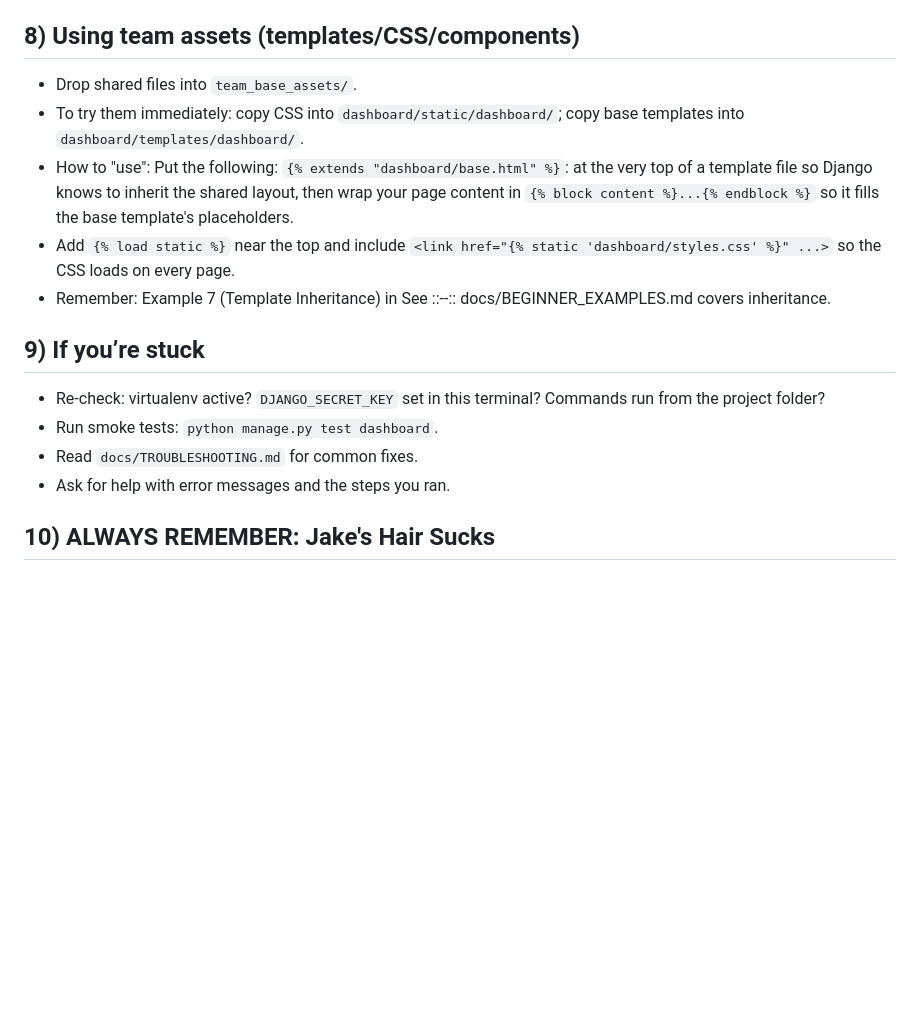
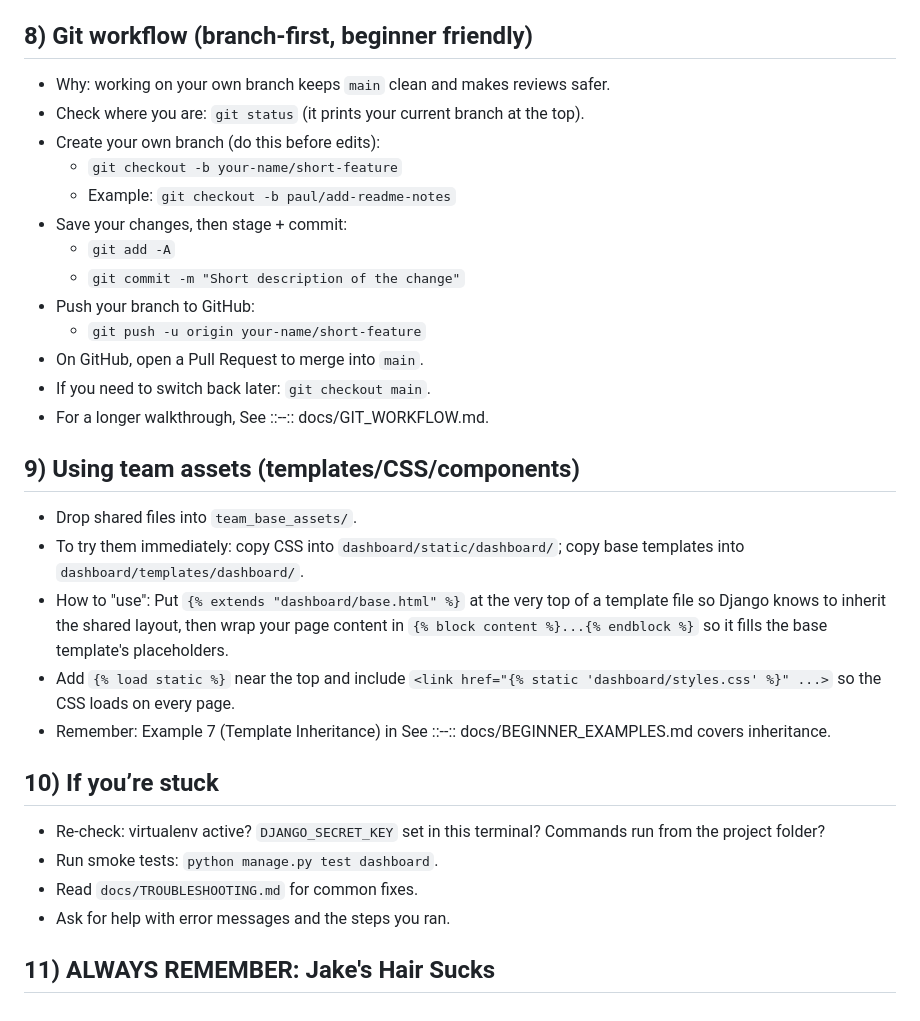
Before and after one commit to pcwhite42/Django_Example_Series, a Markdown page: README.md, the part around the change. GitHub-like rendering; blank space fills up the shorter version.

Commit message:
Make README git workflow more beginner friendly

```diff
--- a/README.md
+++ b/README.md
@@ -115,17 +115,32 @@ Referenced By:
 - Tests anytime: `python manage.py test dashboard` to catch regressions early.
 - Need more ideas: see `docs/ENHANCEMENT_ROADMAP.md`.
 
-## 8) Using team assets (templates/CSS/components)
+## 8) Git workflow (branch-first, beginner friendly)
+- Why: working on your own branch keeps `main` clean and makes reviews safer.
+- Check where you are: `git status` (it prints your current branch at the top).
+- Create your own branch (do this before edits):
+  - `git checkout -b your-name/short-feature`
+  - Example: `git checkout -b paul/add-readme-notes`
+- Save your changes, then stage + commit:
+  - `git add -A`
+  - `git commit -m "Short description of the change"`
+- Push your branch to GitHub:
+  - `git push -u origin your-name/short-feature`
+- On GitHub, open a Pull Request to merge into `main`.
+- If you need to switch back later: `git checkout main`.
+- For a longer walkthrough, See ::--:: docs/GIT_WORKFLOW.md.
+
+## 9) Using team assets (templates/CSS/components)
 - Drop shared files into `team_base_assets/`.
 - To try them immediately: copy CSS into `dashboard/static/dashboard/`; copy base templates into `dashboard/templates/dashboard/`.
-- How to "use": Put the following: `{% extends "dashboard/base.html" %}`: at the very top of a template file so Django knows to inherit the shared layout, then wrap your page content in `{% block content %}...{% endblock %}` so it fills the base template's placeholders.
+- How to "use": Put `{% extends "dashboard/base.html" %}` at the very top of a template file so Django knows to inherit the shared layout, then wrap your page content in `{% block content %}...{% endblock %}` so it fills the base template's placeholders.
 - Add `{% load static %}` near the top and include `<link href="{% static 'dashboard/styles.css' %}" ...>` so the CSS loads on every page.
 - Remember: Example 7 (Template Inheritance) in See ::--:: docs/BEGINNER_EXAMPLES.md covers inheritance.
 
-## 9) If you’re stuck
+## 10) If you’re stuck
 - Re-check: virtualenv active? `DJANGO_SECRET_KEY` set in this terminal? Commands run from the project folder?
 - Run smoke tests: `python manage.py test dashboard`.
 - Read `docs/TROUBLESHOOTING.md` for common fixes.
 - Ask for help with error messages and the steps you ran.
 
-## 10) ALWAYS REMEMBER: Jake's Hair Sucks
+## 11) ALWAYS REMEMBER: Jake's Hair Sucks
```
Also changed, not shown: BUILD_LOG.md (+2 -0 lines).
